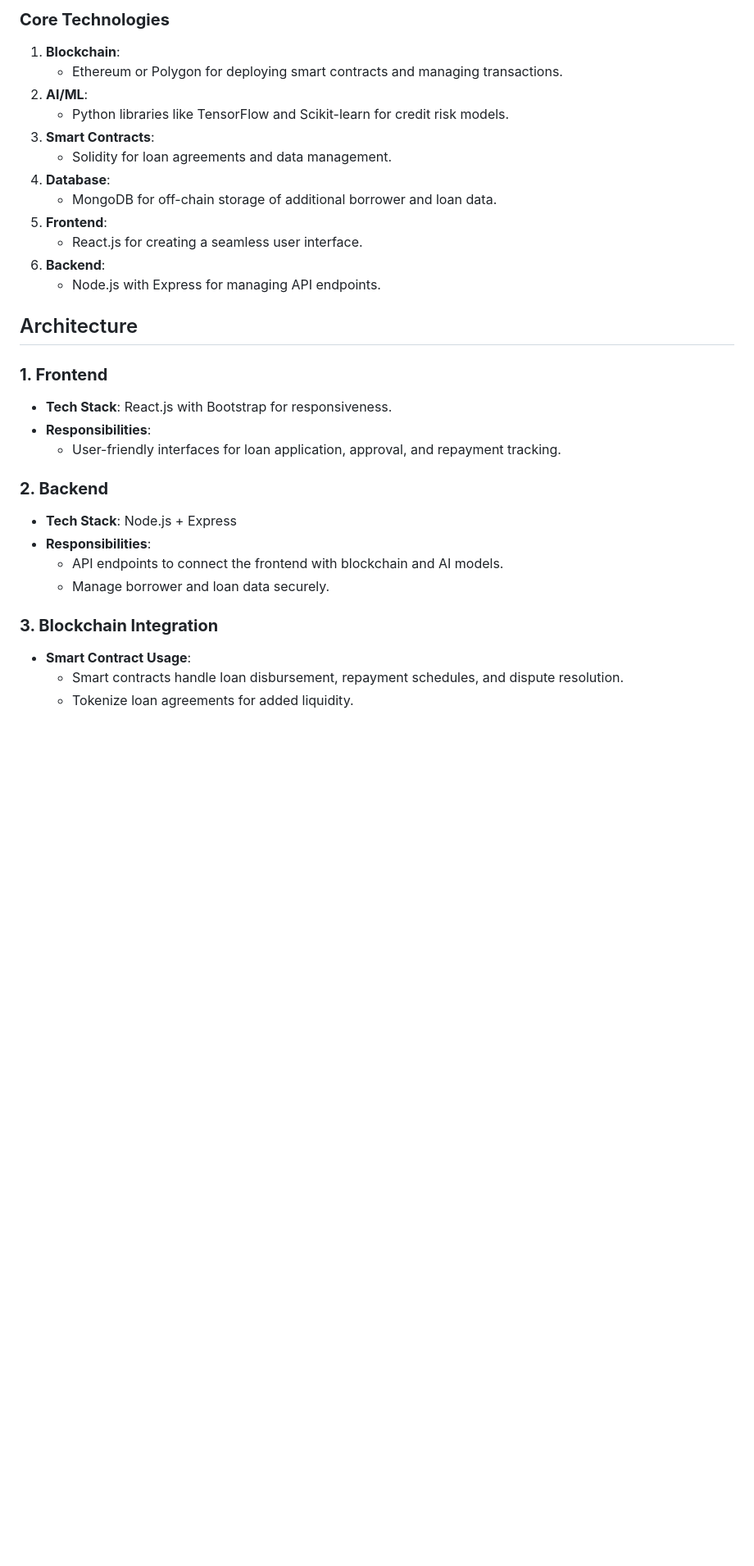
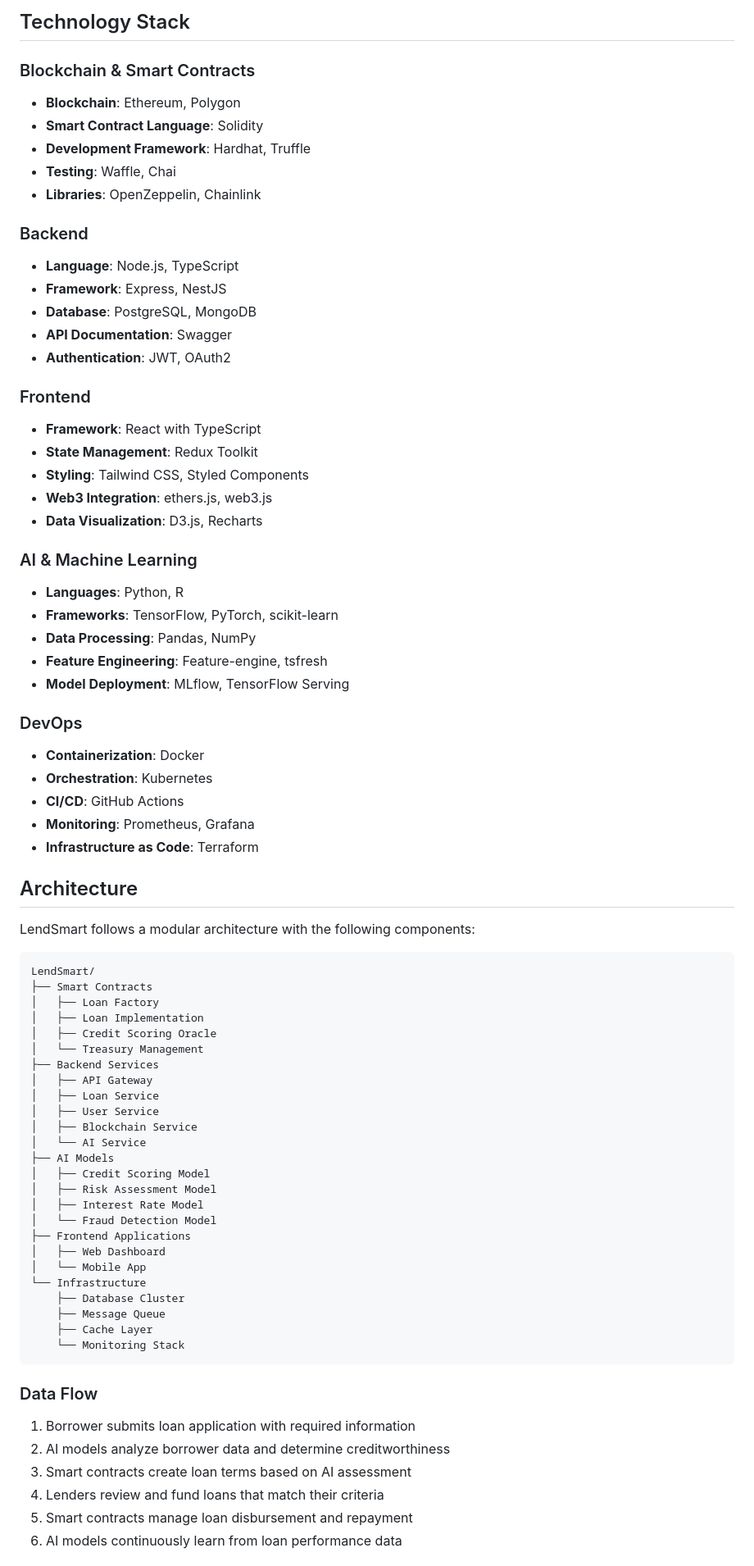
Before and after one commit to quantsingularity/LendSmart, a Markdown page: README.md, the part around the change printed below. Shown: that part at 82% size. GitHub-like rendering; blank space fills up the shorter version.

````diff
--- a/README.md
+++ b/README.md
@@ -72,33 +61,78 @@ The **Smart Contract-Based Micro-Lending Platform** is a decentralized applicati
 
-### **Core Technologies**
-1. **Blockchain**:
-   - Ethereum or Polygon for deploying smart contracts and managing transactions.
-2. **AI/ML**:
-   - Python libraries like TensorFlow and Scikit-learn for credit risk models.
-3. **Smart Contracts**:
-   - Solidity for loan agreements and data management.
-4. **Database**:
-   - MongoDB for off-chain storage of additional borrower and loan data.
-5. **Frontend**:
-   - React.js for creating a seamless user interface.
-6. **Backend**:
-   - Node.js with Express for managing API endpoints.
+## Technology Stack
+
+### Blockchain & Smart Contracts
+- **Blockchain**: Ethereum, Polygon
+- **Smart Contract Language**: Solidity
+- **Development Framework**: Hardhat, Truffle
+- **Testing**: Waffle, Chai
+- **Libraries**: OpenZeppelin, Chainlink
+
+### Backend
+- **Language**: Node.js, TypeScript
+- **Framework**: Express, NestJS
+- **Database**: PostgreSQL, MongoDB
+- **API Documentation**: Swagger
+- **Authentication**: JWT, OAuth2
+
+### Frontend
+- **Framework**: React with TypeScript
+- **State Management**: Redux Toolkit
+- **Styling**: Tailwind CSS, Styled Components
+- **Web3 Integration**: ethers.js, web3.js
+- **Data Visualization**: D3.js, Recharts
+
+### AI & Machine Learning
+- **Languages**: Python, R
+- **Frameworks**: TensorFlow, PyTorch, scikit-learn
+- **Data Processing**: Pandas, NumPy
+- **Feature Engineering**: Feature-engine, tsfresh
+- **Model Deployment**: MLflow, TensorFlow Serving
+
+### DevOps
+- **Containerization**: Docker
+- **Orchestration**: Kubernetes
+- **CI/CD**: GitHub Actions
+- **Monitoring**: Prometheus, Grafana
+- **Infrastructure as Code**: Terraform
 
 ## Architecture
 
-### **1. Frontend**
-- **Tech Stack**: React.js with Bootstrap for responsiveness.
-- **Responsibilities**:
-  - User-friendly interfaces for loan application, approval, and repayment tracking.
+LendSmart follows a modular architecture with the following components:
 
-### **2. Backend**
-- **Tech Stack**: Node.js + Express
-- **Responsibilities**:
-  - API endpoints to connect the frontend with blockchain and AI models.
-  - Manage borrower and loan data securely.
+```
+LendSmart/
+├── Smart Contracts
+│   ├── Loan Factory
+│   ├── Loan Implementation
+│   ├── Credit Scoring Oracle
+│   └── Treasury Management
+├── Backend Services
+│   ├── API Gateway
+│   ├── Loan Service
+│   ├── User Service
+│   ├── Blockchain Service
+│   └── AI Service
+├── AI Models
+│   ├── Credit Scoring Model
+│   ├── Risk Assessment Model
+│   ├── Interest Rate Model
+│   └── Fraud Detection Model
+├── Frontend Applications
+│   ├── Web Dashboard
+│   └── Mobile App
+└── Infrastructure
+    ├── Database Cluster
+    ├── Message Queue
+    ├── Cache Layer
+    └── Monitoring Stack
+```
 
-### **3. Blockchain Integration**
-- **Smart Contract Usage**:
-  - Smart contracts handle loan disbursement, repayment schedules, and dispute resolution.
-  - Tokenize loan agreements for added liquidity.
+### Data Flow
+1. Borrower submits loan application with required information
+2. AI models analyze borrower data and determine creditworthiness
+3. Smart contracts create loan terms based on AI assessment
+4. Lenders review and fund loans that match their criteria
+5. Smart contracts manage loan disbursement and repayment
+6. AI models continuously learn from loan performance data
 
````
Also changed, not shown: other parts of README.md (+131 -86 lines).
